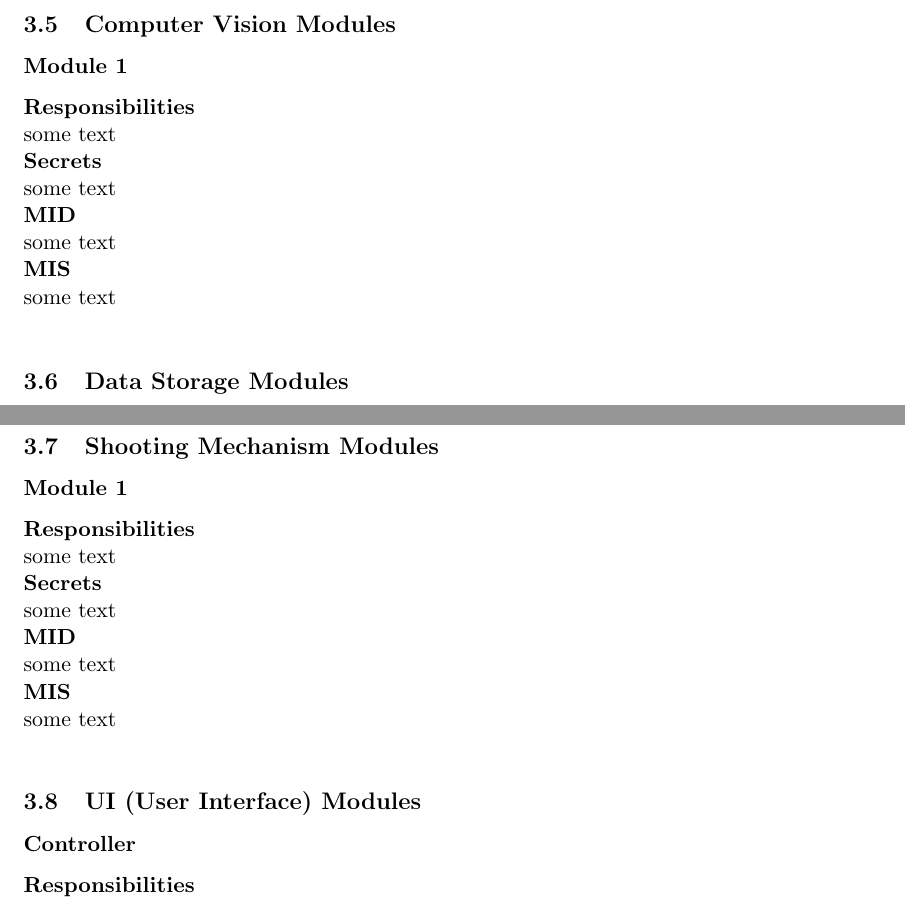
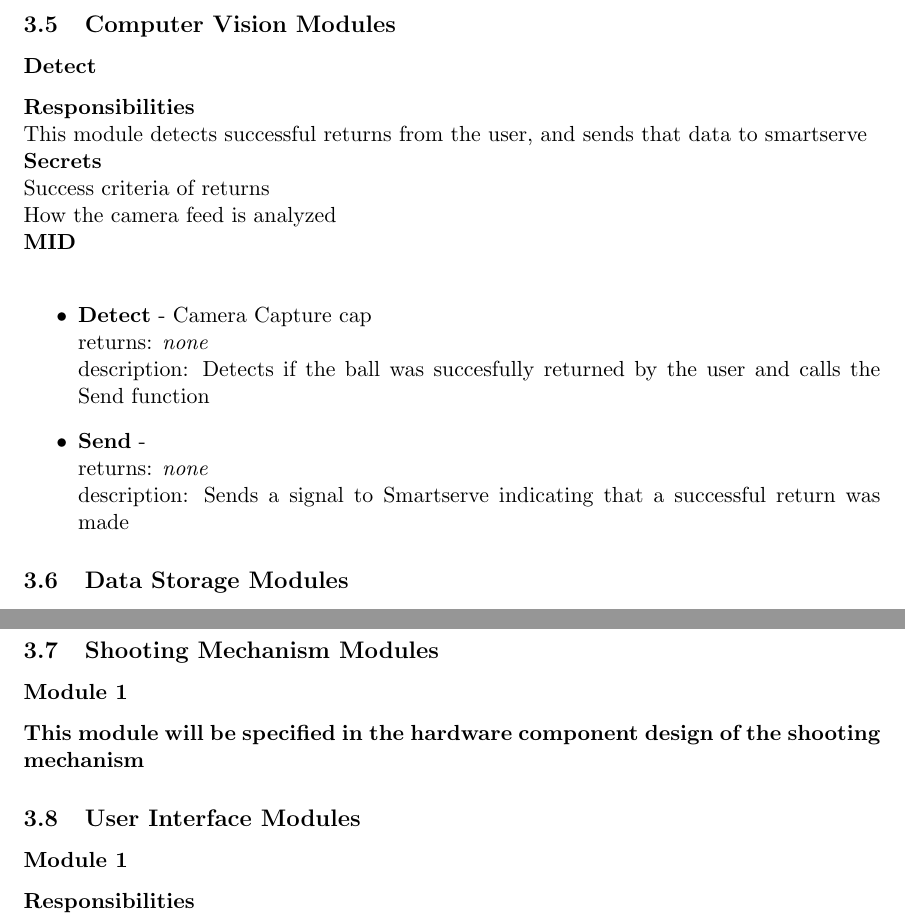
Before and after one commit to ChristopherMcDonald/SoftwareTronCapstone, a LaTeX document (documentation/SystemDesign/LowLevel/Design.tex): two parts of pages 12 and 13 of 16, joined at a grey line, cut so that both start at the same text. Compiled offline with pdfLaTeX.

Commit message:
Added cv and mechanism modules

```diff
--- a/documentation/SystemDesign/LowLevel/Design.tex
+++ b/documentation/SystemDesign/LowLevel/Design.tex
@@ -243,15 +243,18 @@ The connection to the Shot Optimizer system. \\ \\
 
 
 \subsection{Computer Vision Modules}
-\subsubsection*{Module 1}
+\subsubsection*{Detect}
 \textbf{Responsibilities} \\
-some text \\
+This module detects successful returns from the user, and sends that data to smartserve\\
 \textbf{Secrets} \\
-some text \\
+Success criteria of returns\\
+How the camera feed is analyzed\\
 \textbf{MID} \\
-some text \\
-\textbf{MIS} \\
-some text \\
+\begin{itemize}
+\item \textbf{Detect} - Camera Capture cap \\ returns: \textit{none} \\ description: Detects if the ball was succesfully returned by the user and calls the Send function
+\item \textbf{Send} -  \\ returns: \textit{none} \\ description: Sends a signal to Smartserve indicating that a successful return was made
+\end{itemize}
+
 \subsection{Data Storage Modules}
 \subsubsection*{Global}
 \textbf{Responsibilities} \\
@@ -272,16 +275,9 @@ All connection information between the sub-systems, table contents.\\
 
 \subsection{Shooting Mechanism Modules}
 \subsubsection*{Module 1}
-\textbf{Responsibilities} \\
-some text \\
-\textbf{Secrets} \\
-some text \\
-\textbf{MID} \\
-some text \\
-\textbf{MIS} \\
-some text \\
-\subsection{UI (User Interface) Modules}
-\subsubsection*{Controller}
+\textbf{This module will be specified in the hardware component design of the shooting mechanism}
+\subsection{User Interface Modules}
+\subsubsection*{Module 1}
 \textbf{Responsibilities} \\
 Responsible for translating the desired action of the user from the View module to the SmartServe module. \\
 \textbf{Secrets} \\
```
